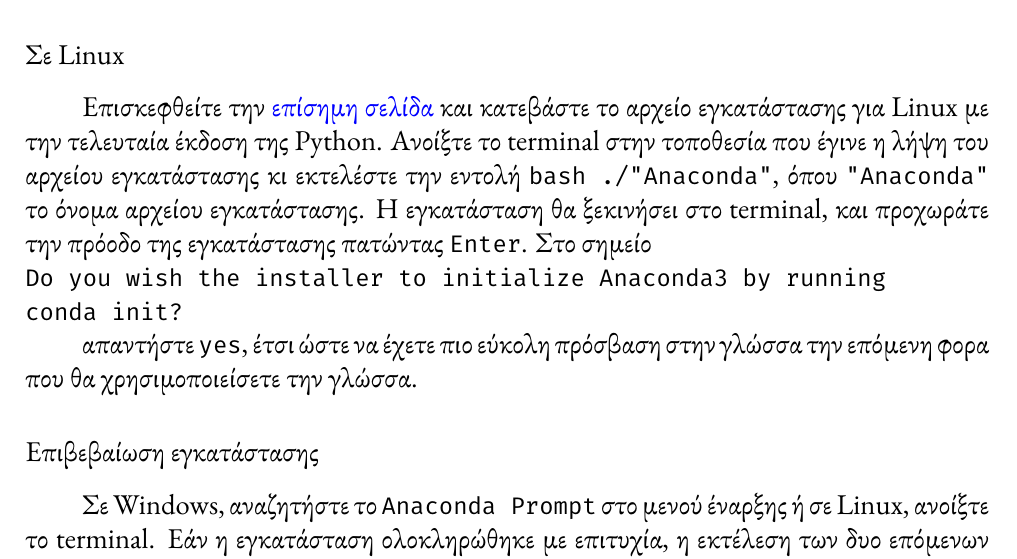
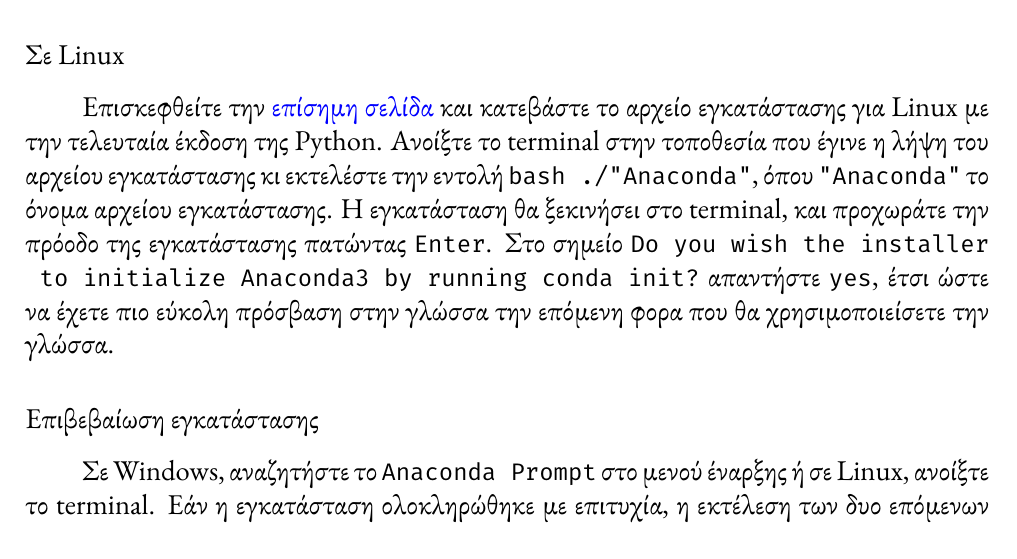
Before and after one commit to mikezamayias/glowing-sniffle, a LaTeX document (Current Semester/Computer Science Teaching/project.tex): part of page 8 of 14, cut so that both start at the same text. The pictures show the PDF file Current Semester/Computer Science Teaching/project.pdf that the author committed with the source.

Commit message:
updated line spacing in tex code

```diff
--- a/Current Semester/Computer Science Teaching/project.tex
+++ b/Current Semester/Computer Science Teaching/project.tex
@@ -109,30 +110,22 @@
 πρακτικά όσα έμαθε στο πρώτο μέρος σε μικρά προγράμματα.
 
 \chapter{Τα βασικά}
-
 Τα βασικά είναι βαρετά, λόγω της φύσης της γλώσσας δεν χρειάζεστε να επιμείνετε στα βασικά. Είναι αρκετά εύκολο, με μια καλή κατανόηση, των βασικών εργαλείων της γλώσσας να χτίσετε αρκετά πράγματα. Τα βασικά εργαλεία σε αυτήν την περίπτωση είναι οι προτάσεις υπό συνθήκη, οι επαναλήψεις, οι συναρτήσεις και τα δομοστοιχεία της γλώσσας. Ο αναγνώστης πρέπει να ασχοληθεί περισσότερο με το πρακτικό κομμάτι, με project, όπως π.χ. την δημιουργεία εργαλείων που θα του γλιτώσει αρκετό χρόνο από συγκεκριμένες ρουτίνες στον υπολογιστή.
 \newpage
 
 \section{Ξεκινώντας}
-
 Η Python δεν έρχεται προεγκατεστημένη με τα Windows και συνήθως στις Linux διανομές η προεγκατεστημένη έκδοση είναι η 2.7 η οποία πλέον έχει σταματήσει να λαμβάνει ενημερώσεις και υποστήριξη. Άρα, χρειάζεστε μια νεότερη έκδοση της  Python. Η Python είναι μια cross-platform γλώσσα προγραμματισμού, με υποστήριξη σε Windows, Linux και macOS και με μερικές αλλαγές ανά την πλατφόρμα. Σε αυτό το εγχειρίδιο χρησιμοποιούνται οι \lstinline{Python 3.7.6} και \lstinline{conda 4.8.3} στην διανομή Linux \lstinline{Pop!_OS}. Τέλος, τα προγράμματα γραμμένα σε Python έχουν κατάληξη \lstinline{.py}.
 
 \subsection{Εγκατάσταση Python}
-
 Προτείνω στον αναγνώστη να εγκαταστήσει την Anaconda, η οποία είναι μια δωρεάν και  ανοιχτού κώδικα διανομή της Python, καθώς προσφέρει ένα μεγάλο σύνολο εργαλείων σε ένα σημείο. Η διαδικασία εγκατάστασης παραμένει εύκολη και καθιστά μελλοντικούς πειραματισμούς πιο εύκολους λόγω του πλήθους εργαλείων που περιέχει.
 
 \subsubsection{Σε Windows}
-
 Επισκεφθείτε την \href{https://tinyurl.com/yc39u67t}{επίσημη σελίδα}, κατεβάστε το αρχείο εγκατάστασης για Windows με την τελευταία έκδοση της Python και ξεκινήστε την εγκατάσταση. Δεν χρειάζετε αλλάξετε τις προεπιλεγμένες ρυθμίσεις.
 
 \subsubsection{Σε Linux}
-
-Επισκεφθείτε την \href{https://tinyurl.com/yc39u67t}{επίσημη σελίδα} και κατεβάστε το αρχείο εγκατάστασης για Linux με την τελευταία έκδοση της Python. Ανοίξτε το terminal στην τοποθεσία που έγινε η λήψη του αρχείου εγκατάστασης κι εκτελέστε την εντολή \lstinline{bash ./"Anaconda"}, όπου \lstinline{"Anaconda"} το όνομα αρχείου εγκατάστασης. Η εγκατάσταση θα ξεκινήσει στο terminal, και προχωράτε την πρόοδο της εγκατάστασης πατώντας \lstinline{Enter}. Στο σημείο\\ \lstinline{Do you wish the installer to initialize Anaconda3 by running}\\ \lstinline{conda init?}
-
-απαντήστε \lstinline{yes}, έτσι ώστε να έχετε πιο εύκολη πρόσβαση στην γλώσσα την επόμενη φορα που θα χρησιμοποιείσετε την γλώσσα.
+Επισκεφθείτε την \href{https://tinyurl.com/yc39u67t}{επίσημη σελίδα} και κατεβάστε το αρχείο εγκατάστασης για Linux με την τελευταία έκδοση της Python. Ανοίξτε το terminal στην τοποθεσία που έγινε η λήψη του αρχείου εγκατάστασης κι εκτελέστε την εντολή \lstinline{bash ./"Anaconda"}, όπου \lstinline{"Anaconda"} το όνομα αρχείου εγκατάστασης. Η εγκατάσταση θα ξεκινήσει στο terminal, και προχωράτε την πρόοδο της εγκατάστασης πατώντας \lstinline{Enter}. Στο σημείο  \lstinline{Do you wish the installer to initialize Anaconda3 by running conda init?} απαντήστε \lstinline{yes}, έτσι ώστε να έχετε πιο εύκολη πρόσβαση στην γλώσσα την επόμενη φορα που θα χρησιμοποιείσετε την γλώσσα.
 
 \subsubsection{Επιβεβαίωση εγκατάστασης}
-
 Σε Windows, αναζητήστε το \lstinline{Anaconda Prompt}
 στο μενού έναρξης ή σε Linux, ανοίξτε το terminal.
 Εάν η εγκατάσταση ολοκληρώθηκε με επιτυχία, η εκτέλεση των δυο επόμενων
@@ -142,24 +135,20 @@
 \lstinline{conda 4.8.3}, αντίστοιχα.
 
 \subsection{Εγκατάσταση επεξεργαστή κειμένου}
-
 Μπορούμε να γράψουμε Python σε οποιονδήποτε επεξεργαστή κειμένου, ακόμα και στο Σημειωματάριο που έρχεται με τον υπολογιστή μας. Υπάρχουν όμως άλλα προγράμματα τα οποία είναι φτιαγμένα για προγραμματισμό, τα οποία φέρουν χαρακτηριστικά που θα κάνουν την ζωή μας πιο εύκολη στην συνέχεια. Μερικά τέτοια δωρεάν και ανοιχτού κώδικα προγράμματα είναι τα εξής: \href{https://tinyurl.com/hh3vvrn}{Sublime}, \href{https://tinyurl.com/l2uxckn}{Atom} και \href{https://tinyurl.com/y54gclet}{VSCodium}. Παρακάτω θα δείτε πως να εγκαταστήσετε το VSCodium.
 
 \subsubsection{Σε Windows}
-
-Επισκεφθείτε την \href{https://tinyurl.com/ybqxegq3}{επίσημη σελίδα} και πατήστε\\\lstinline{Download latest release here}
-
-Κατεβάστε το αρχείο εγκατάστασης\\\lstinline{VSCodiumSetup-x64-1.45.1.exe}
-
-και ξεκινήστε την εγκατάσταση. Δεν χρειάζετε να αλλάξετε τις προεπιλεγμένες ρυθμίσεις.
+Επισκεφθείτε την \href{https://tinyurl.com/ybqxegq3}{επίσημη σελίδα} και πατήστε \lstinline{Download latest release here}. Κατεβάστε το αρχείο εγκατάστασης \lstinline{VSCodiumSetup-x64-1.45.1.exe} και ξεκινήστε την εγκατάσταση. Δεν χρειάζετε να αλλάξετε τις προεπιλεγμένες ρυθμίσεις.
 
 \subsubsection{Σε Linux}
 Επισκεφθείτε την \href{https://tinyurl.com/ybqxegq3}{επίσημη σελίδα} και
 ακολουθήστε τις οδηγίες εγκατάστασης για την διανομή σας.
+
 \subsubsection{Επιβεβαίωση εγκατάστασης}
 Σε οποιοδήποτε λειτουργικό σύστημα, αναζητήστε για "VSCodium" στην λίστα
 προγραμμάτων σας. Εάν μπορείτε να το εκτελέσετε από εκεί, το έχετε εγκαταστήσει
 επιτυχώς. Διαφορετικά ξεκινήστε την διαδικασία εγκατάστασης από την αρχή.
+
 \section{Η γλώσσα}
 \subsection{Διερμηνευτής}
 \paragraph{
@@ -226,6 +215,7 @@
         Heard Python is simple, why would I want to learn it ?
     }
 }{u/Azsras\_Zuralix on r/learnpython}
+\newpage
 \section{Βιβλία}
 \begin{itemize}
     \item \href{https://tinyurl.com/y7l2a48c}{Python Crash Course, 2nd
```
Also changed, not shown: Current Semester/Computer Science Teaching/project.pdf, Current Semester/Computer Science Teaching/project.tex (1 more changed lines).
